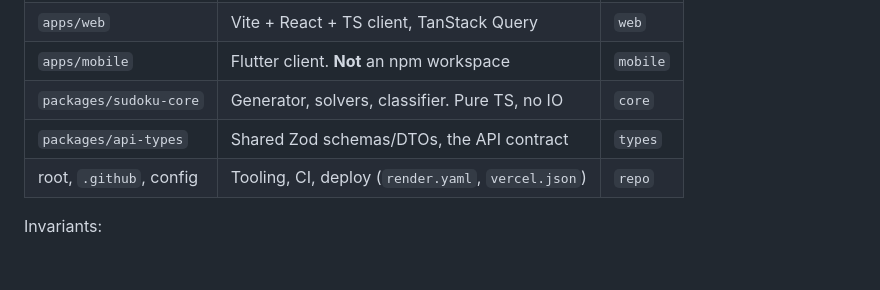
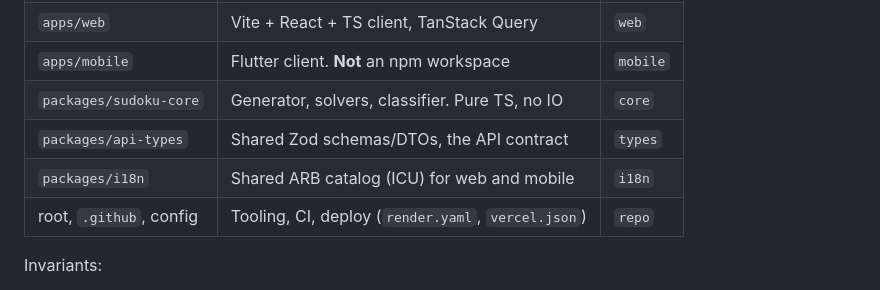
Before and after one commit to robertvilladev/sudoku-2077, a Markdown page: AGENTS.md, the part around the change. GitHub-like rendering; blank space fills up the shorter version.

Commit message:
docs(repo): add phase 5.4 localization plan and i18n scope
Co-Authored-By: Claude Opus 5.5 <noreply@anthropic.com>

```diff
--- a/AGENTS.md
+++ b/AGENTS.md
@@ -18,6 +18,7 @@ Rules for AI agents working in this repo. Keep this file short. Details live in
 | `apps/mobile`           | Flutter client. **Not** an npm workspace           | `mobile` |
 | `packages/sudoku-core`  | Generator, solvers, classifier. Pure TS, no IO     | `core`   |
 | `packages/api-types`    | Shared Zod schemas/DTOs, the API contract          | `types`  |
+| `packages/i18n`         | Shared ARB catalog (ICU) for web and mobile        | `i18n`   |
 | root, `.github`, config | Tooling, CI, deploy (`render.yaml`, `vercel.json`) | `repo`   |
 
 Invariants:
```
Also changed, not shown: 1 other file.
